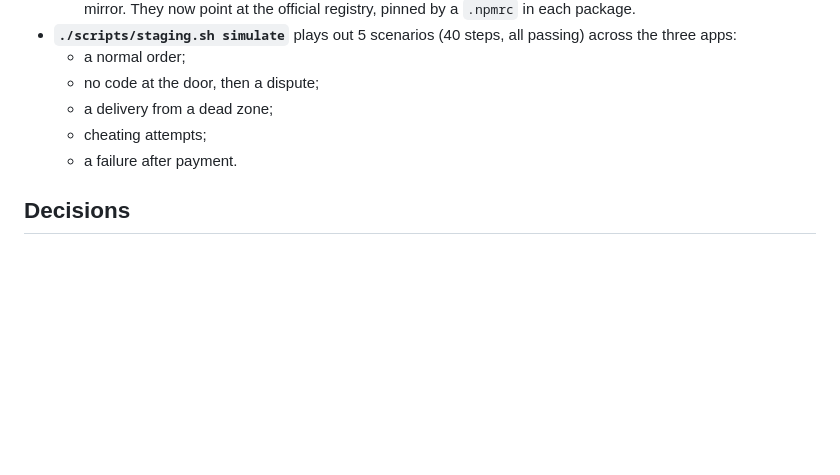
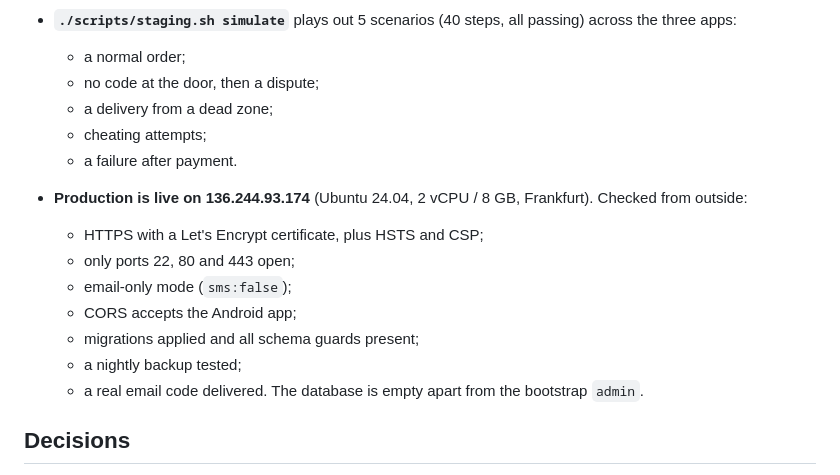
Before and after one commit to Mansur2001/ghost-merchant, a Markdown page: docs/history/2026-11-05-proof-of-delivery-release.md, the part around the change. Drawn GitHub-style; blank space fills up the shorter version.

Commit message:
Production is on 136.244.93.174
Co-Authored-By: Claude Opus 5.5 (1M context) <noreply@anthropic.com>

```diff
--- a/docs/history/2026-11-05-proof-of-delivery-release.md
+++ b/docs/history/2026-11-05-proof-of-delivery-release.md
@@ -36,6 +36,16 @@
   - cheating attempts;
   - a failure after payment.
 
+- **Production is live on 136.244.93.174** (Ubuntu 24.04, 2 vCPU / 8 GB, Frankfurt). Checked from outside:
+  - HTTPS with a Let's Encrypt certificate, plus HSTS and CSP;
+  - only ports 22, 80 and 443 open;
+  - email-only mode (`sms:false`);
+  - CORS accepts the Android app;
+  - migrations applied and all schema guards present;
+  - a nightly backup tested;
+  - a real email code delivered.
+  The database is empty apart from the bootstrap `admin`.
+
 ## Decisions
 
 - **GPS is evidence, not a gate.** Refusing a delivery because a cheap handset has no fix would strand a driver who did the job. It is flagged instead.
```
Also changed, not shown: COMMANDS.md (+1 -1 lines).
